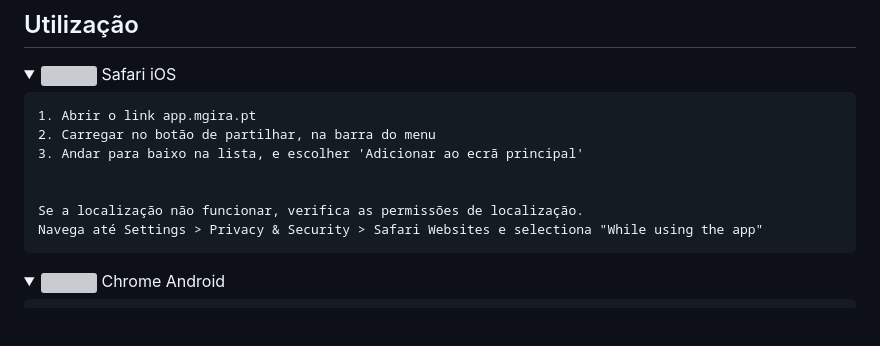
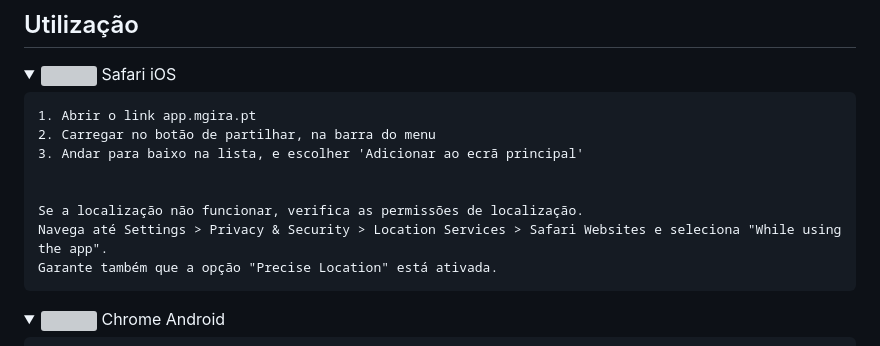
Before and after one commit to afonsosousah/mGira, a Markdown page: README.md, the part around the change. GitHub-like rendering; folded sections open; blank space fills up the shorter version; grey boxes are pictures that could not be loaded.

Commit message:
chore: update iOS instructions to iOS 18

```diff
--- a/README.md
+++ b/README.md
@@ -27,7 +27,8 @@ Uma melhor aplicação para o sistema de bicicletas partilhadas GIRA
 
 
     Se a localização não funcionar, verifica as permissões de localização.
-    Navega até Settings > Privacy & Security > Safari Websites e selectiona "While using the app"
+    Navega até Settings > Privacy & Security > Location Services > Safari Websites e seleciona "While using the app".
+    Garante também que a opção "Precise Location" está ativada.
 
 </details>
 
```
